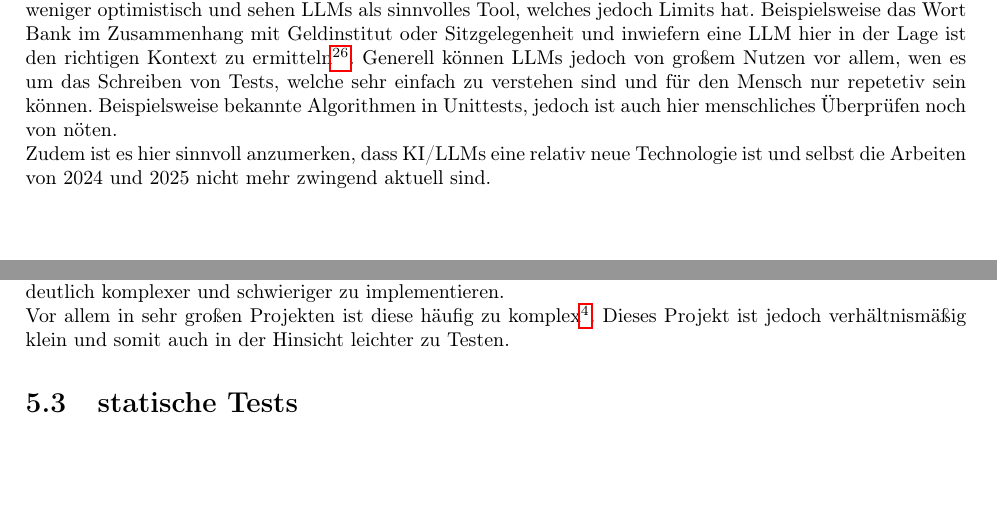
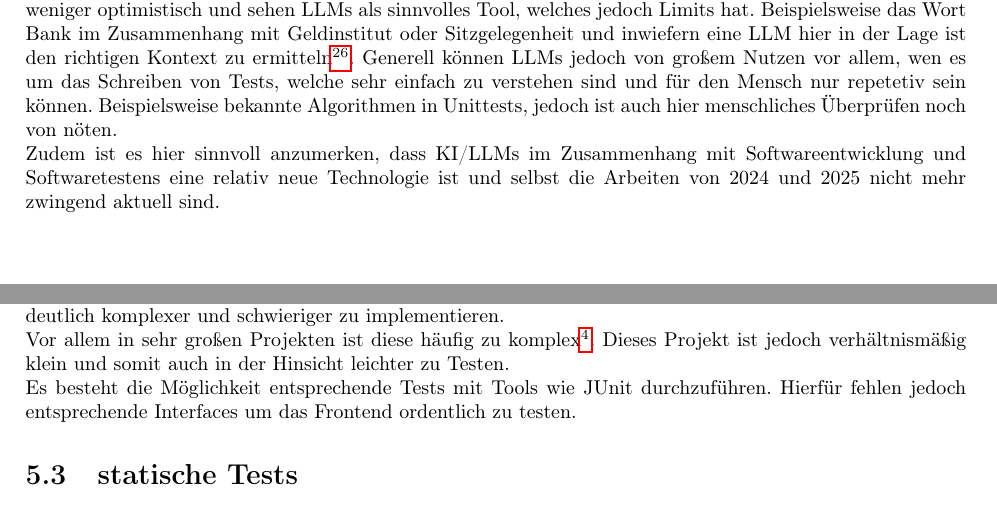
Before and after one commit to NiklasKaulfers/gst_article, a LaTeX document (main.tex): two parts of pages 9 and 13 of 35, joined at a grey line, cut so that both start at the same text, the shorter picture padded with empty space. Compiled offline with pdfLaTeX.

Commit message:
Initial release version

```diff
--- a/main.tex
+++ b/main.tex
@@ -239,7 +239,7 @@ Hochschule Zittau/Görlitz \\ Fakultät Elektrotechnik und Informatik
     Beispielsweise das Wort Bank im Zusammenhang mit Geldinstitut oder Sitzgelegenheit und inwiefern eine LLM hier in der Lage ist den richtigen Kontext zu ermitteln\footfullcite[S. 21f.]{alenezi2025ai}.
     Generell können LLMs jedoch von großem Nutzen vor allem, wen es um das Schreiben von Tests, welche sehr einfach zu verstehen sind und für den Mensch nur repetetiv sein können.
     Beispielsweise bekannte Algorithmen in Unittests, jedoch ist auch hier menschliches Überprüfen noch von nöten.\\
-    Zudem ist es hier sinnvoll anzumerken, dass KI/LLMs eine relativ neue Technologie ist und selbst die Arbeiten von 2024 und 2025 nicht mehr zwingend aktuell sind.
+    Zudem ist es hier sinnvoll anzumerken, dass KI/LLMs im Zusammenhang mit Softwareentwicklung und Softwaretestens eine relativ neue Technologie ist und selbst die Arbeiten von 2024 und 2025 nicht mehr zwingend aktuell sind.
 
 \chapter{Planung}
 \section{Testziele}
@@ -394,13 +394,13 @@ Hochschule Zittau/Görlitz \\ Fakultät Elektrotechnik und Informatik
     In der tatsächlichen Durchführung der Tests bewahrheitet sich dies.
     Der \texttt{FileReader} findet keine Datei zum auslesen und wirft ein Error, wenn man den Ladeprozess direkt nach dem Start des Spiels aufruft, ohne zuvor gespeichert zu haben.
 
-
-
 \subsection{System Testing}
     Während effektive Unit- und Integration Tests verhältnismäßig effektiv umzusetzen sind.
     Sind System Tests deutlich komplexer und schwieriger zu implementieren.\\
     Vor allem in sehr großen Projekten ist diese häufig zu komplex\footfullcite[vgl. ][S. 199]{hayes1999}.
-    Dieses Projekt ist jedoch verhältnismäßig klein und somit auch in der Hinsicht leichter zu Testen.
+    Dieses Projekt ist jedoch verhältnismäßig klein und somit auch in der Hinsicht leichter zu Testen.\\
+    Es besteht die Möglichkeit entsprechende Tests mit Tools wie JUnit durchzuführen.
+    Hierfür fehlen jedoch entsprechende Interfaces um das Frontend ordentlich zu testen.
 
 \section{statische Tests}
     Im Rahmen der statischen Tests wird eine Codeanalyse in Form eines Codereviews vorgenommen.
```
Also changed, not shown: main.pdf.
